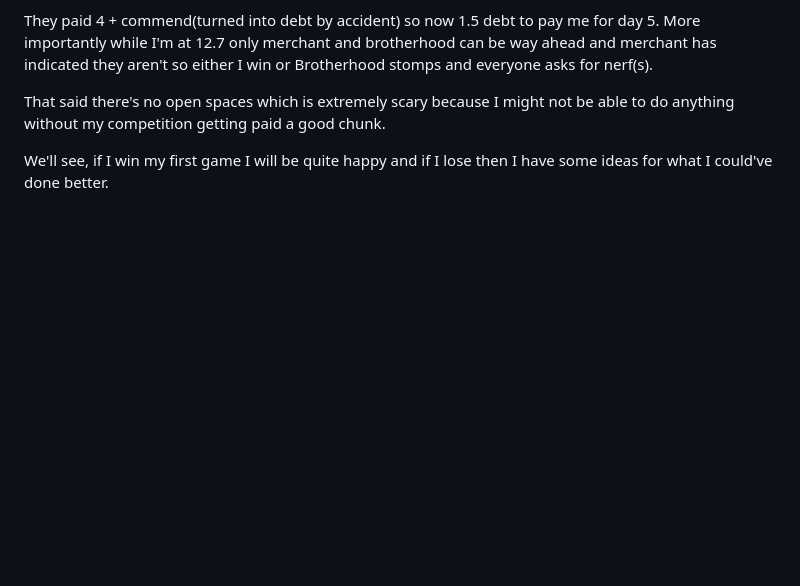
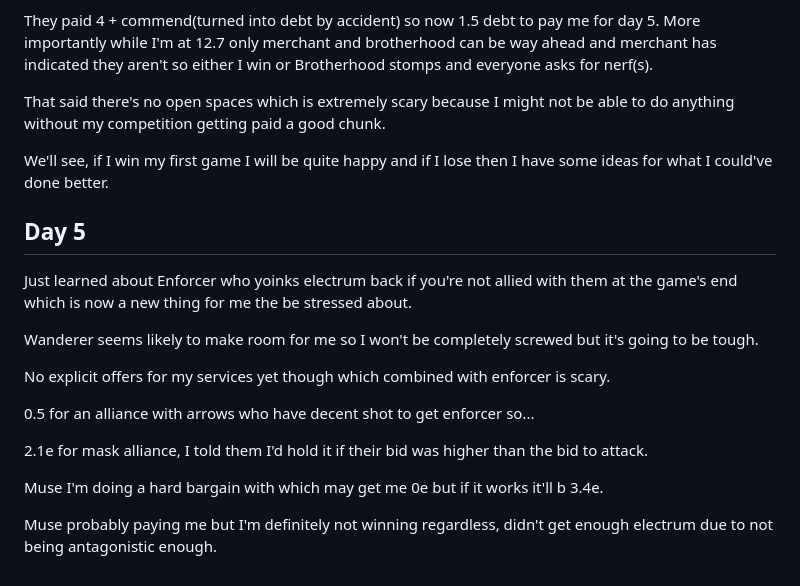
Before and after one commit to Pagwin2/new_blog, a Markdown page: posts/days-without-strife-writeup-2026-05-US.md, the part around the change. GitHub-like rendering; blank space fills up the shorter version.

Commit message:
Day 5 done

```diff
--- a/posts/days-without-strife-writeup-2026-05-US.md
+++ b/posts/days-without-strife-writeup-2026-05-US.md
@@ -147,3 +147,19 @@ More importantly while I'm at 12.7 only merchant and brotherhood can be way ahea
 That said there's no open spaces which is extremely scary because I might not be able to do anything without my competition getting paid a good chunk.
 
 We'll see, if I win my first game I will be quite happy and if I lose then I have some ideas for what I could've done better.
+
+## Day 5
+
+Just learned about Enforcer who yoinks electrum back if you're not allied with them at the game's end which is now a new thing for me the be stressed about.
+
+Wanderer seems likely to make room for me so I won't be completely screwed but it's going to be tough.
+
+No explicit offers for my services yet though which combined with enforcer is scary.
+
+0.5 for an alliance with arrows who have decent shot to get enforcer so...
+
+2.1e for mask alliance, I told them I'd hold it if their bid was higher than the bid to attack.
+
+Muse I'm doing a hard bargain with which may get me 0e but if it works it'll b 3.4e.
+
+Muse probably paying me but I'm definitely not winning regardless, didn't get enough electrum due to not being antagonistic enough.
```
